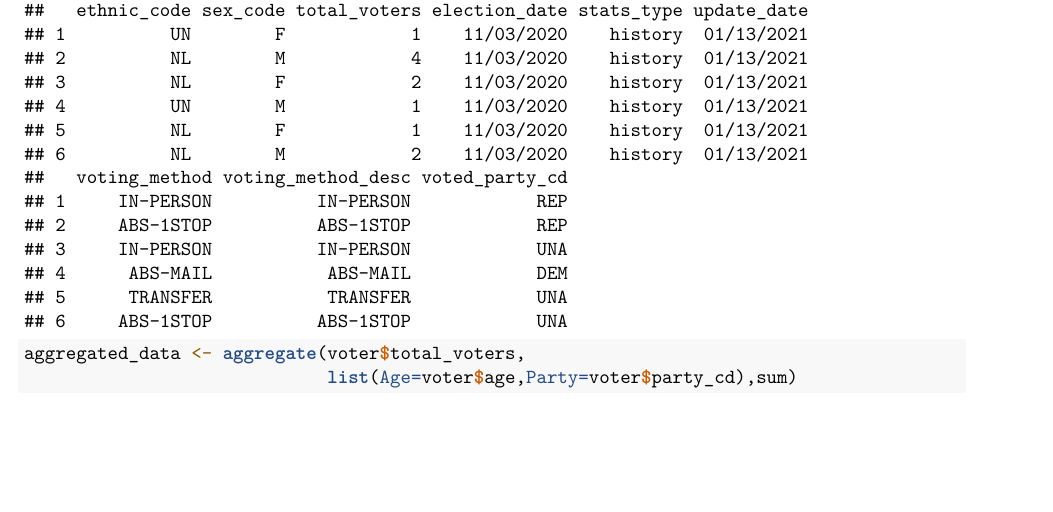
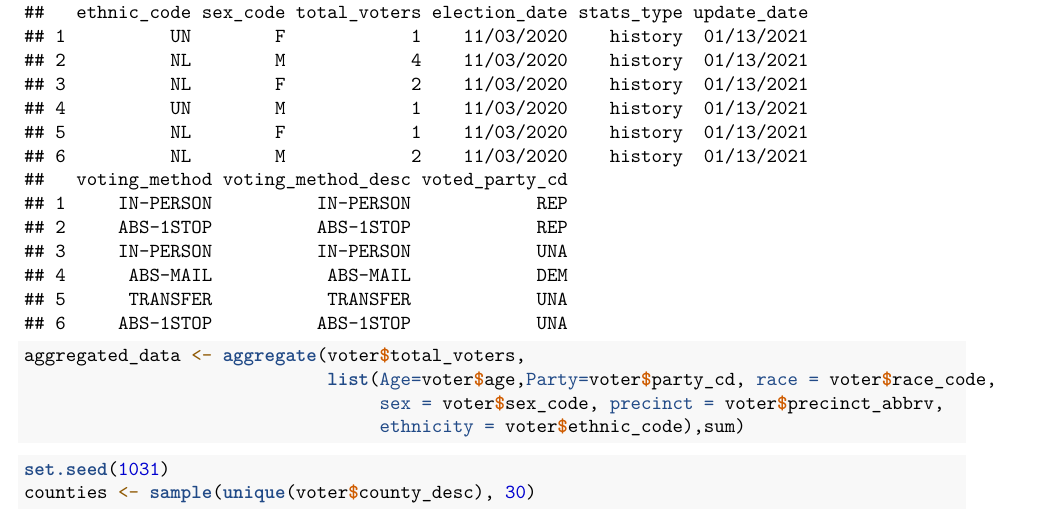
Before and after one commit to wangqinz/STA610CS2, an R Markdown document (CS2.Rmd): part of the page, cut so that both start at the same text, the shorter picture padded with empty space. Rendered offline with R 4.5, knitr and Pandoc, then LaTeX, with nearby package versions.

Commit message:
Added aggregated data with additional variables, random sample of counties

````diff
--- a/CS2.Rmd
+++ b/CS2.Rmd
@@ -24,5 +24,12 @@ head(voter)
 
 ```{r Data-Cleaning}
 aggregated_data <- aggregate(voter$total_voters,
-                             list(Age=voter$age,Party=voter$party_cd),sum)
+                             list(Age=voter$age,Party=voter$party_cd, race = voter$race_code,
+                                  sex = voter$sex_code, precinct = voter$precinct_abbrv,
+                                  ethnicity = voter$ethnic_code),sum)
 ```
+
+```{r}
+set.seed(1031)
+counties <- sample(unique(voter$county_desc), 30)
+```
````
